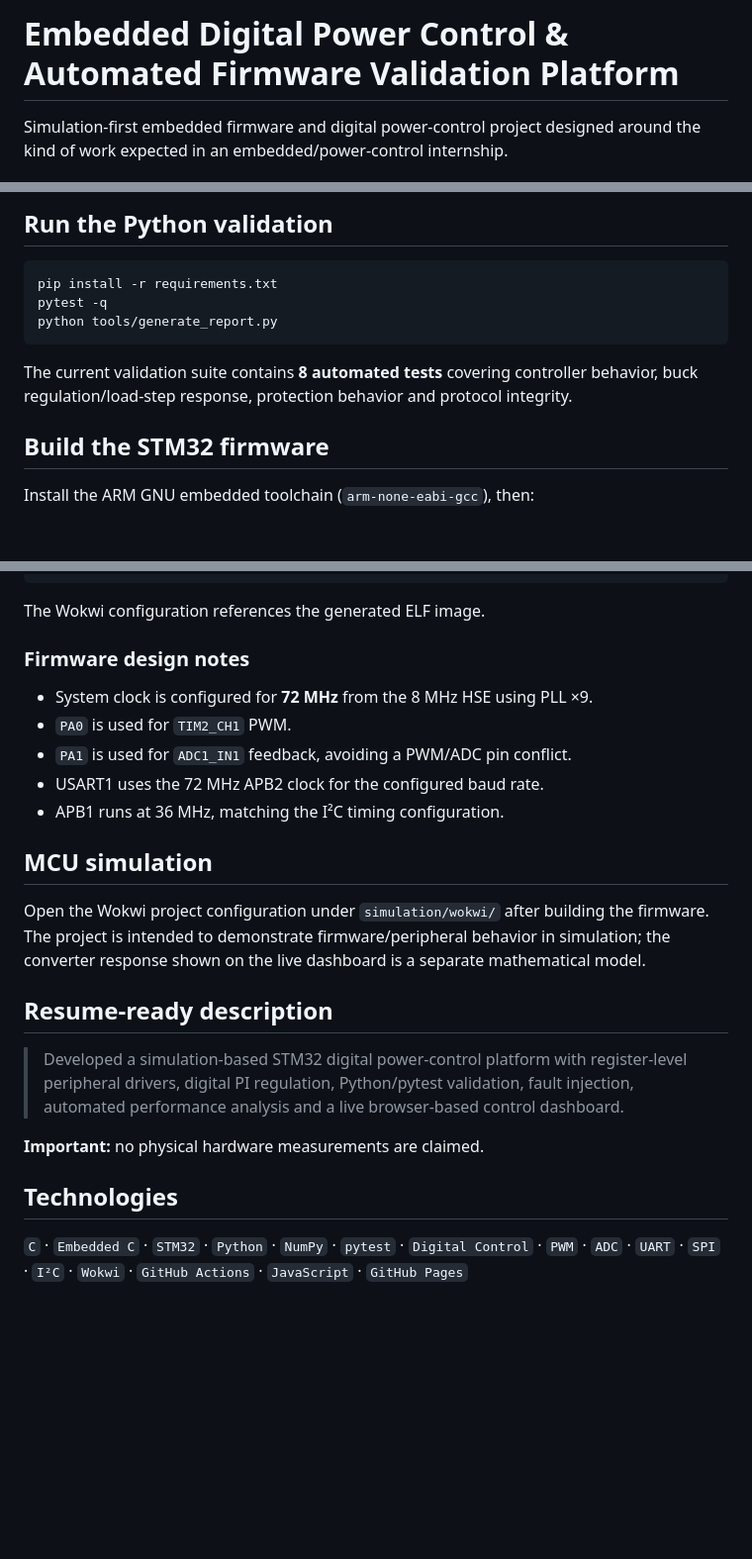
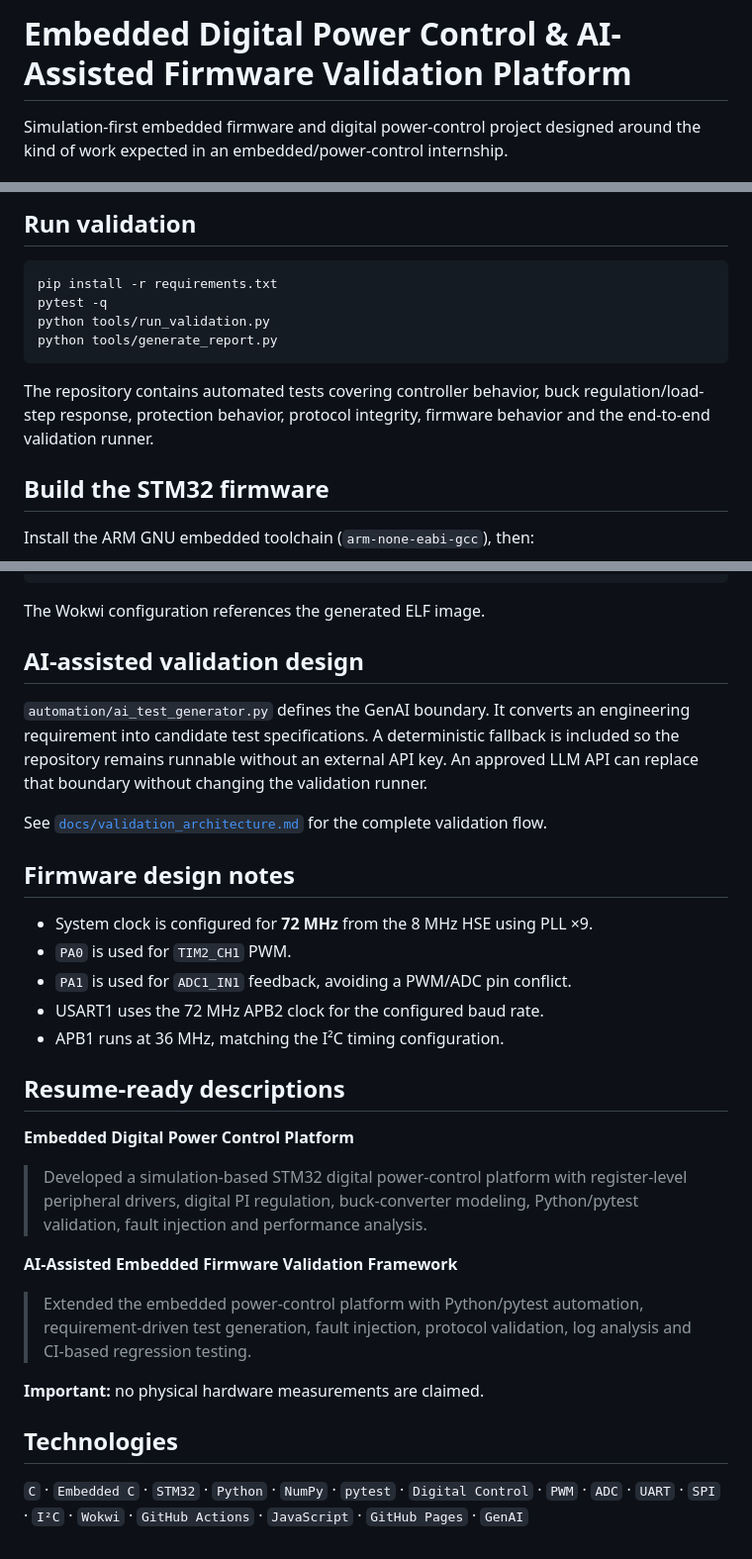
Before and after one commit to Harshilkh7/embedded-digital-power-control, a Markdown page: README.md, 3 parts joined by grey strips. Shown at 99% size. Drawn GitHub-style; blank space fills up the shorter version.

````diff
--- a/README.md
+++ b/README.md
@@ -1,4 +1,4 @@
-# Embedded Digital Power Control & Automated Firmware Validation Platform
+# Embedded Digital Power Control & AI-Assisted Firmware Validation Platform
 
 Simulation-first embedded firmware and digital power-control project designed around the kind of work expected in an embedded/power-control internship.
 
@@ -60,14 +98,15 @@ embedded-digital-power-control/
 ```
 
-## Run the Python validation
+## Run validation
 
 ```bash
 pip install -r requirements.txt
 pytest -q
+python tools/run_validation.py
 python tools/generate_report.py
 ```
 
-The current validation suite contains **8 automated tests** covering controller behavior, buck regulation/load-step response, protection behavior and protocol integrity.
+The repository contains automated tests covering controller behavior, buck regulation/load-step response, protection behavior, protocol integrity, firmware behavior and the end-to-end validation runner.
 
 ## Build the STM32 firmware
 
@@ -88,7 +127,13 @@ firmware/build/firmware.hex
 
 The Wokwi configuration references the generated ELF image.
 
-### Firmware design notes
+## AI-assisted validation design
+
+`automation/ai_test_generator.py` defines the GenAI boundary. It converts an engineering requirement into candidate test specifications. A deterministic fallback is included so the repository remains runnable without an external API key. An approved LLM API can replace that boundary without changing the validation runner.
+
+See [`docs/validation_architecture.md`](docs/validation_architecture.md) for the complete validation flow.
+
+## Firmware design notes
 
 - System clock is configured for **72 MHz** from the 8 MHz HSE using PLL ×9.
 - `PA0` is used for `TIM2_CH1` PWM.
@@ -96,16 +141,18 @@ The Wokwi configuration references the generated ELF image.
 - USART1 uses the 72 MHz APB2 clock for the configured baud rate.
 - APB1 runs at 36 MHz, matching the I²C timing configuration.
 
-## MCU simulation
+## Resume-ready descriptions
 
-Open the Wokwi project configuration under `simulation/wokwi/` after building the firmware. The project is intended to demonstrate firmware/peripheral behavior in simulation; the converter response shown on the live dashboard is a separate mathematical model.
+**Embedded Digital Power Control Platform**
 
-## Resume-ready description
+> Developed a simulation-based STM32 digital power-control platform with register-level peripheral drivers, digital PI regulation, buck-converter modeling, Python/pytest validation, fault injection and performance analysis.
 
-> Developed a simulation-based STM32 digital power-control platform with register-level peripheral drivers, digital PI regulation, Python/pytest validation, fault injection, automated performance analysis and a live browser-based control dashboard.
+**AI-Assisted Embedded Firmware Validation Framework**
+
+> Extended the embedded power-control platform with Python/pytest automation, requirement-driven test generation, fault injection, protocol validation, log analysis and CI-based regression testing.
 
 **Important:** no physical hardware measurements are claimed.
 
 ## Technologies
 
-`C` · `Embedded C` · `STM32` · `Python` · `NumPy` · `pytest` · `Digital Control` · `PWM` · `ADC` · `UART` · `SPI` · `I²C` · `Wokwi` · `GitHub Actions` · `JavaScript` · `GitHub Pages`
+`C` · `Embedded C` · `STM32` · `Python` · `NumPy` · `pytest` · `Digital Control` · `PWM` · `ADC` · `UART` · `SPI` · `I²C` · `Wokwi` · `GitHub Actions` · `JavaScript` · `GitHub Pages` · `GenAI`
````
Also changed, not shown: other parts of README.md (+63 -25 lines).
